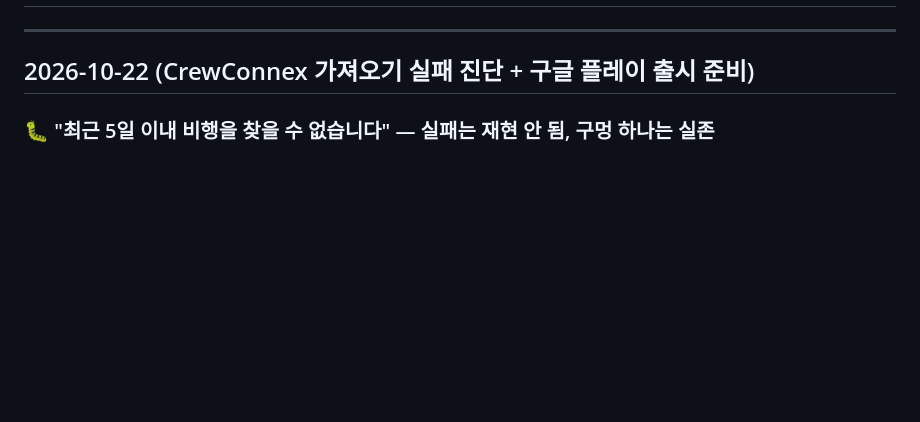
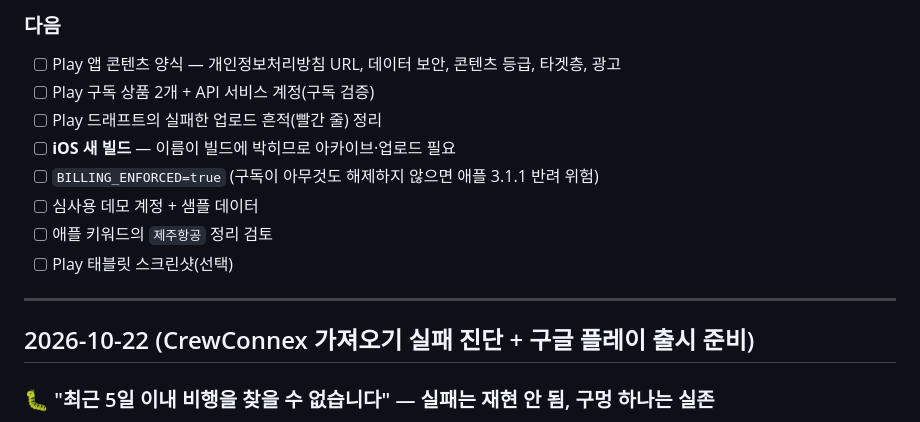
Before and after one commit to rufnek737/pilot-logbook, a Markdown page: WORKLOG.md, the part around one of its changes. Drawn GitHub-style; blank space fills up the shorter version.

```diff
--- a/WORKLOG.md
+++ b/WORKLOG.md
@@ -2,3 +61,12 @@
+### 다음
+- [ ] Play 앱 콘텐츠 양식 — 개인정보처리방침 URL, 데이터 보안, 콘텐츠 등급, 타겟층, 광고
+- [ ] Play 구독 상품 2개 + API 서비스 계정(구독 검증)
+- [ ] Play 드래프트의 실패한 업로드 흔적(빨간 줄) 정리
+- [ ] **iOS 새 빌드** — 이름이 빌드에 박히므로 아카이브·업로드 필요
+- [ ] `BILLING_ENFORCED=true` (구독이 아무것도 해제하지 않으면 애플 3.1.1 반려 위험)
+- [ ] 심사용 데모 계정 + 샘플 데이터
+- [ ] 애플 키워드의 `제주항공` 정리 검토
+- [ ] Play 태블릿 스크린샷(선택)
 
 ---
 
```
Also changed, not shown: other parts of WORKLOG.md (+59 -0 lines), store-screenshots/play-listing.md (+25 -66 lines).
